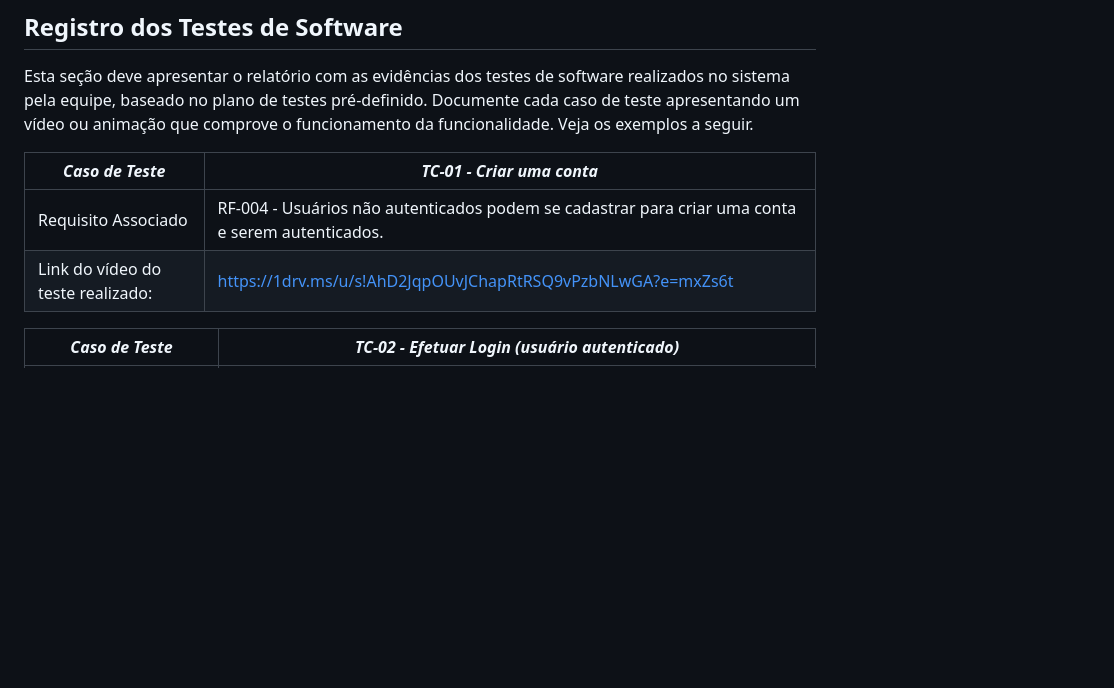
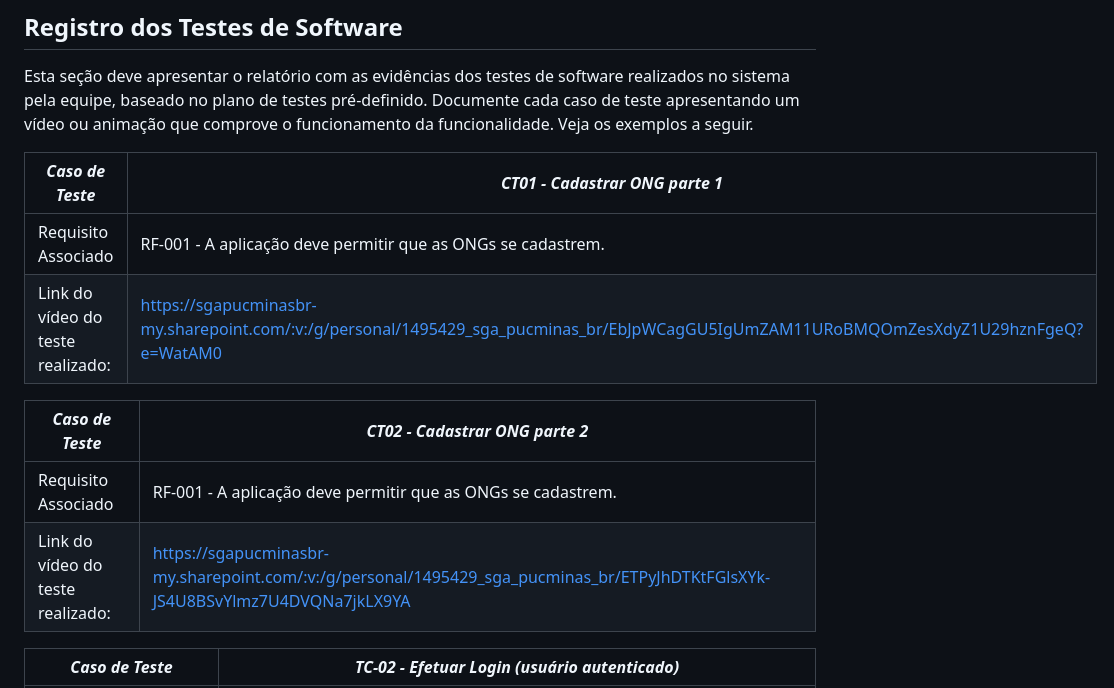
Before and after one commit to ICEI-PUC-Minas-PMV-SI/pmv-si-2023-2-pe1-t2-conecta, a Markdown page: docs/tests.md, the part around the change. Rendered like a GitHub page; blank space fills up the shorter version.

Commit message:
Adiciona registro de teste de software

```diff
--- a/docs/tests.md
+++ b/docs/tests.md
@@ -277,10 +277,15 @@ Preencha a tabela com o plano dos testes. Para cada Caso de Teste (CT), associe
 
 Esta seção deve apresentar o relatório com as evidências dos testes de software realizados no sistema pela equipe, baseado no plano de testes pré-definido. Documente cada caso de teste apresentando um vídeo ou animação que comprove o funcionamento da funcionalidade. Veja os exemplos a seguir.
 
-|*Caso de Teste*                                 |*TC-01 - Criar uma conta*                                         |
-|---|---|
-|Requisito Associado | RF-004 - Usuários não autenticados podem se cadastrar para criar uma conta e serem autenticados.|
-|Link do vídeo do teste realizado: | https://1drv.ms/u/s!AhD2JqpOUvJChapRtRSQ9vPzbNLwGA?e=mxZs6t|
+| *Caso de Teste*                   | *CT01 - Cadastrar ONG parte 1*                                                                                                         |
+|-----------------------------------|----------------------------------------------------------------------------------------------------------------------------------------|
+| Requisito Associado               | RF-001 - A aplicação deve permitir que as ONGs se cadastrem.                                                                           |
+| Link do vídeo do teste realizado: | https://sgapucminasbr-my.sharepoint.com/:v:/g/personal/1495429_sga_pucminas_br/EbJpWCagGU5IgUmZAM11URoBMQOmZesXdyZ1U29hznFgeQ?e=WatAM0 |
+
+| *Caso de Teste*                   | *CT02 - Cadastrar ONG parte 2*                                                                                                |
+|-----------------------------------|-------------------------------------------------------------------------------------------------------------------------------|
+| Requisito Associado               | RF-001 - A aplicação deve permitir que as ONGs se cadastrem.                                                                  |
+| Link do vídeo do teste realizado: | https://sgapucminasbr-my.sharepoint.com/:v:/g/personal/1495429_sga_pucminas_br/ETPyJhDTKtFGlsXYk-JS4U8BSvYlmz7U4DVQNa7jkLX9YA |
 
 |*Caso de Teste*                                 |*TC-02 - Efetuar Login (usuário autenticado)*                                         |
 |---|---|
```
